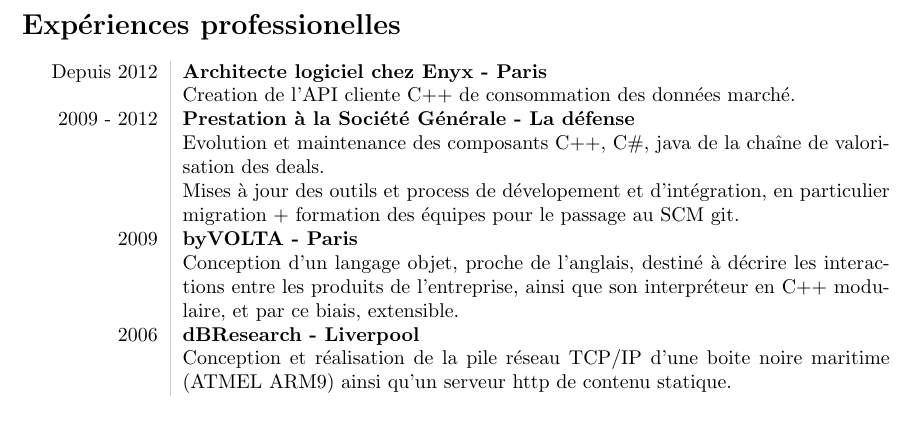
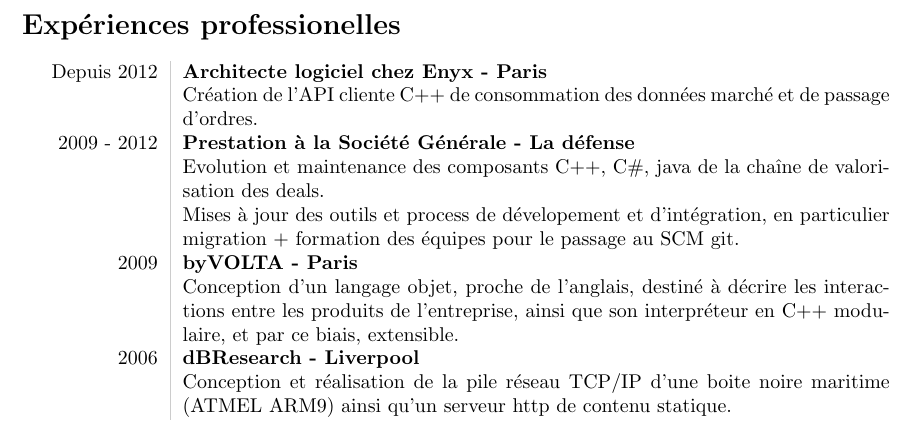
Before and after one commit to DavidKeller/cv, a LaTeX CV (resume.tex): part of page 2 of 2, cut so that both start at the same text. Compiled offline with pdfLaTeX.

Commit message:
Add order entry api design at enyx.

```diff
--- a/resume.tex
+++ b/resume.tex
@@ -77,8 +77,8 @@
 \begin{tabular}{L!{\VRule}R}
 Depuis 2012
 & {\bf Architecte logiciel chez Enyx - Paris}\\
-& Creation de l'API cliente C++ de consommation des
-  données marché.
+& Création de l'API cliente C++ de consommation des
+  données marché et de passage d'ordres.
 
 \\
 2009 - 2012
```
